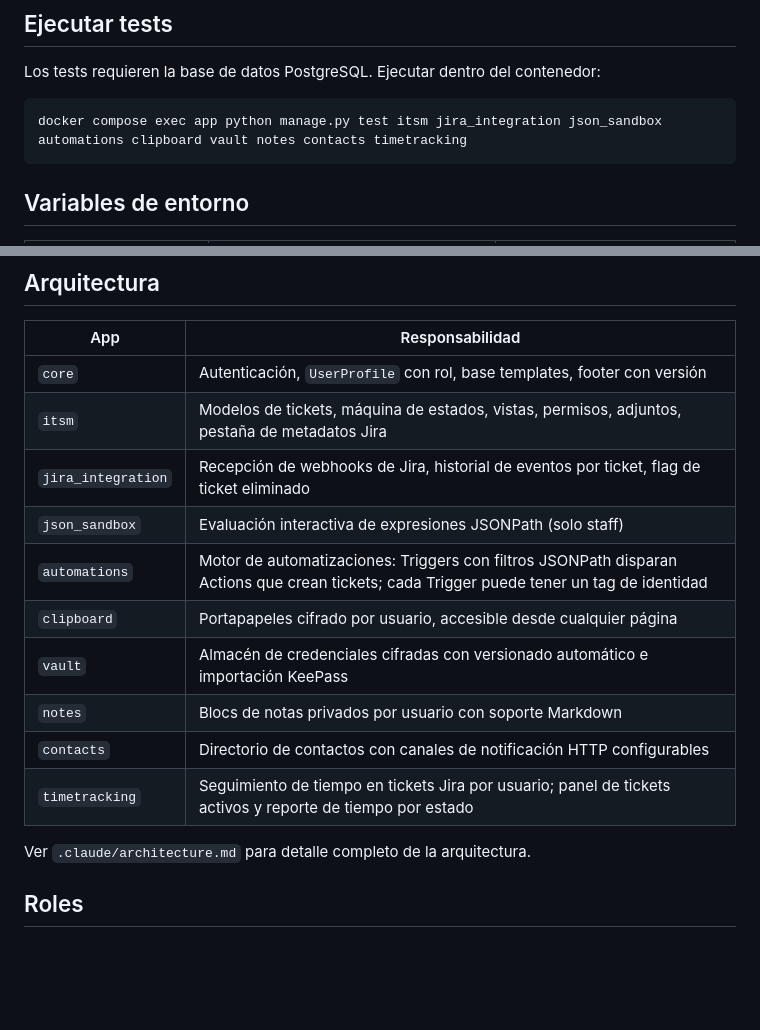
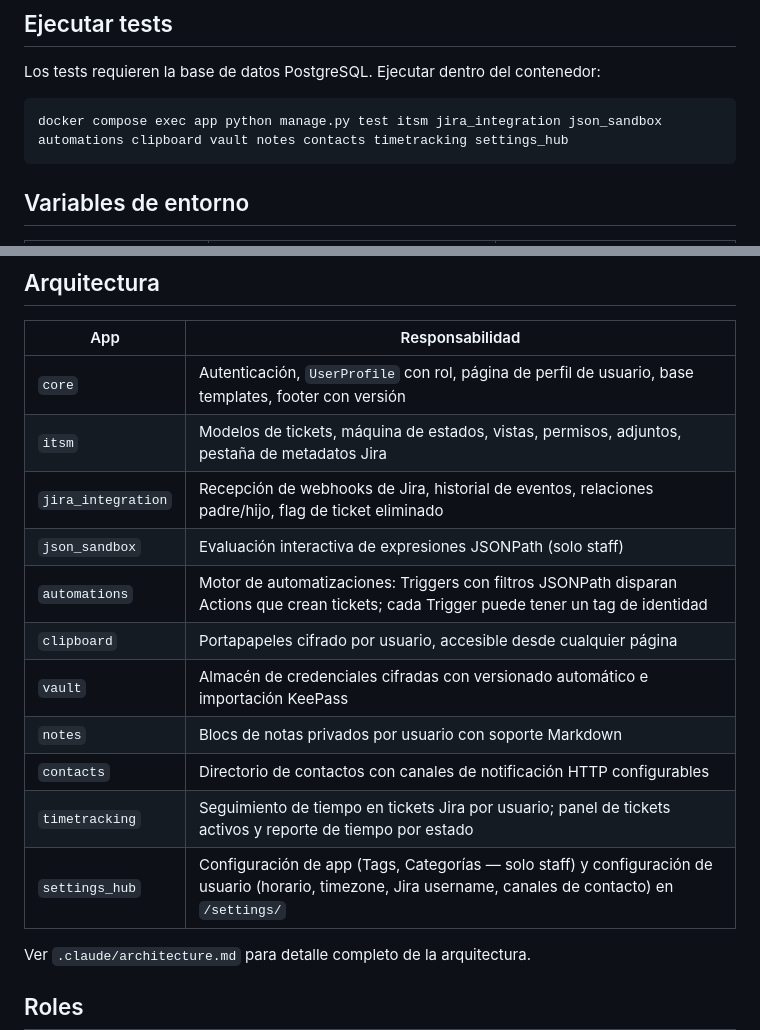
Before and after one commit to danterpaniagua/itiano, a Markdown page: README.md, 2 parts joined by grey strips. GitHub-like rendering; blank space fills up the shorter version.

Commit message:
doc: agrega settings_hub a arquitectura y comando de tests; actualiza descripciones de core y jira_integration

````diff
--- a/README.md
+++ b/README.md
@@ -42,7 +42,7 @@ python manage.py runserver
 Los tests requieren la base de datos PostgreSQL. Ejecutar dentro del contenedor:
 
 ```bash
-docker compose exec app python manage.py test itsm jira_integration json_sandbox automations clipboard vault notes contacts timetracking
+docker compose exec app python manage.py test itsm jira_integration json_sandbox automations clipboard vault notes contacts timetracking settings_hub
 ```
 
 ## Variables de entorno
@@ -63,9 +63,9 @@ docker compose exec app python manage.py test itsm jira_integration json_sandbox
 
 | App | Responsabilidad |
 |---|---|
-| `core` | Autenticación, `UserProfile` con rol, base templates, footer con versión |
+| `core` | Autenticación, `UserProfile` con rol, página de perfil de usuario, base templates, footer con versión |
 | `itsm` | Modelos de tickets, máquina de estados, vistas, permisos, adjuntos, pestaña de metadatos Jira |
-| `jira_integration` | Recepción de webhooks de Jira, historial de eventos por ticket, flag de ticket eliminado |
+| `jira_integration` | Recepción de webhooks de Jira, historial de eventos, relaciones padre/hijo, flag de ticket eliminado |
 | `json_sandbox` | Evaluación interactiva de expresiones JSONPath (solo staff) |
 | `automations` | Motor de automatizaciones: Triggers con filtros JSONPath disparan Actions que crean tickets; cada Trigger puede tener un tag de identidad |
 | `clipboard` | Portapapeles cifrado por usuario, accesible desde cualquier página |
@@ -73,6 +73,7 @@ docker compose exec app python manage.py test itsm jira_integration json_sandbox
 | `notes` | Blocs de notas privados por usuario con soporte Markdown |
 | `contacts` | Directorio de contactos con canales de notificación HTTP configurables |
 | `timetracking` | Seguimiento de tiempo en tickets Jira por usuario; panel de tickets activos y reporte de tiempo por estado |
+| `settings_hub` | Configuración de app (Tags, Categorías — solo staff) y configuración de usuario (horario, timezone, Jira username, canales de contacto) en `/settings/` |
 
 Ver `.claude/architecture.md` para detalle completo de la arquitectura.
 
````
